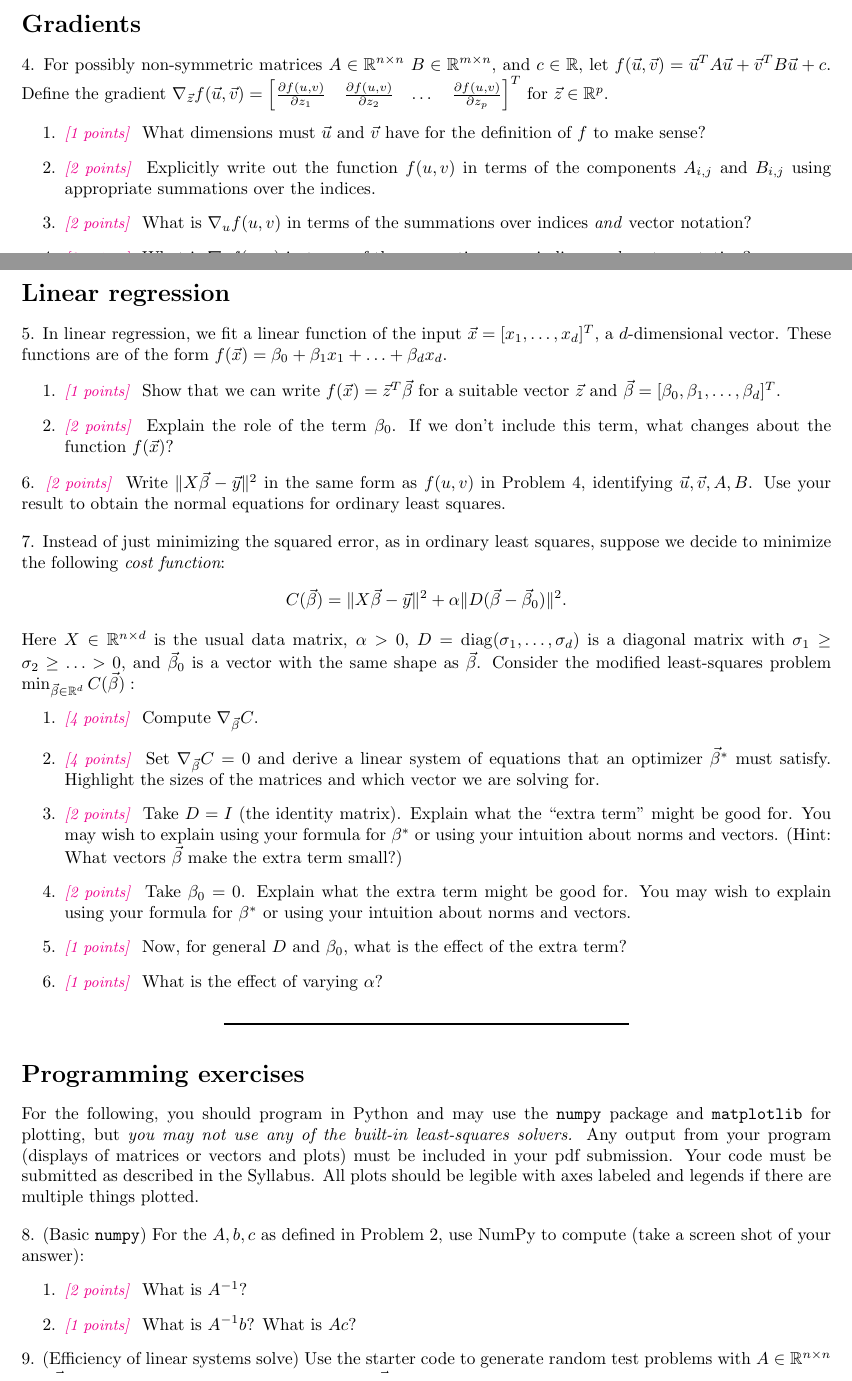
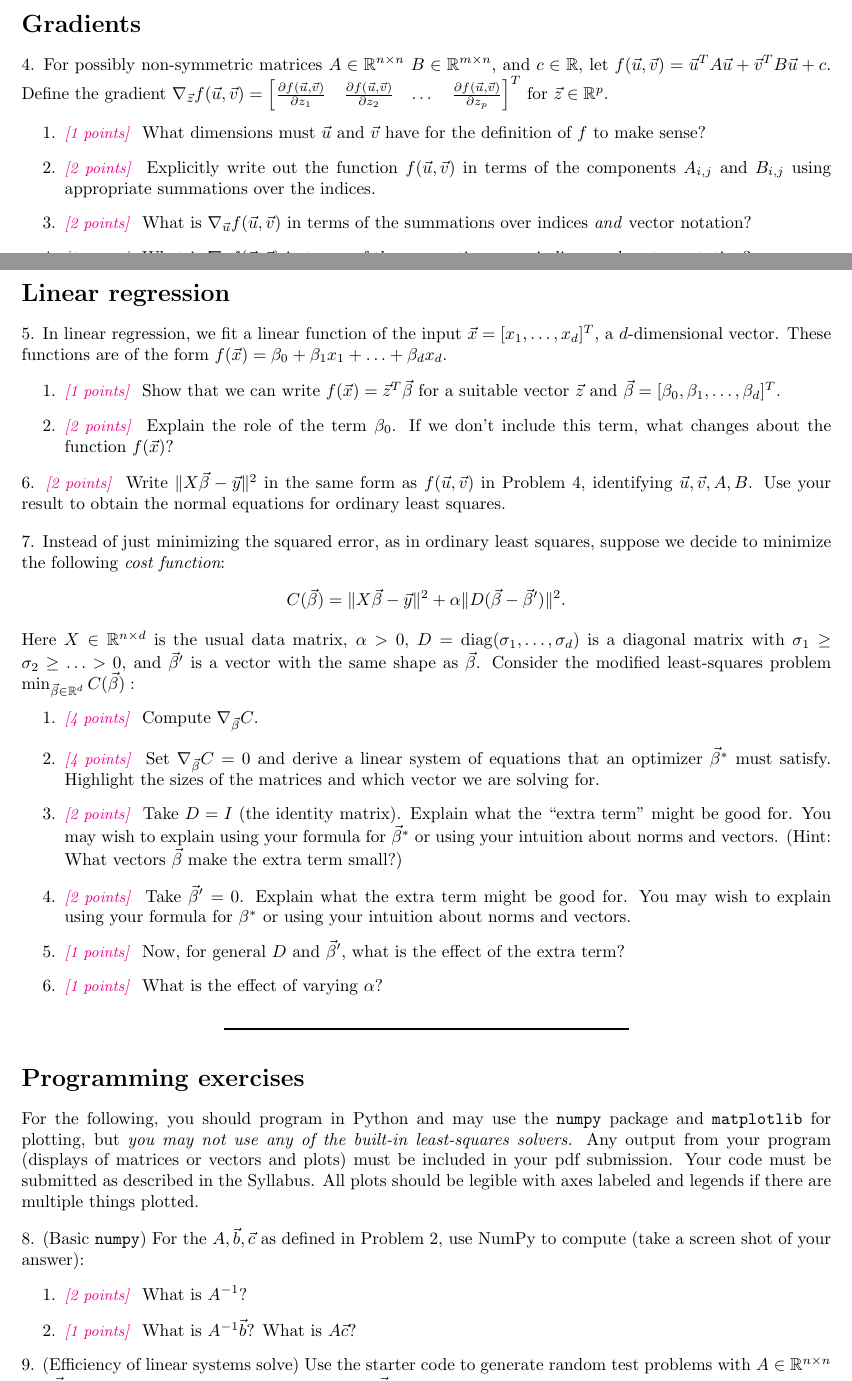
Before and after one commit to kamdh/kamdh.github.io, a LaTeX document (teaching/CSCI-471/2020-Fall/A2.tex): two parts of pages 1 and 2 of 4, joined at a grey line, cut so that both start at the same text. Compiled offline with pdfLaTeX.

Commit message:
clarified A2

```diff
--- a/teaching/CSCI-471/2020-Fall/A2.tex
+++ b/teaching/CSCI-471/2020-Fall/A2.tex
@@ -64,13 +64,22 @@ $B \in \R^{m \times n}$,
 and $c \in \R$,
 let $f(\vec u, \vec v) = \vec u^T A \vec u + \vec v^T B \vec u + c$.
 Define the gradient
-$\nabla_{\vec z} f(\vec u, \vec v) =
-\begin{bmatrix} \frac{\partial f(u,v)}{\partial z_1} & \frac{\partial f(u,v)}{\partial z_2} & \dots & \frac{\partial f(u,v)}{\partial z_p} \end{bmatrix}^T$ for $\vec z \in \R^p$.
+$
+\nabla_{\vec z} f(\vec u, \vec v) =
+\begin{bmatrix}
+\frac{\partial f(\vec u, \vec v)}{\partial z_1} &
+\frac{\partial f(\vec u, \vec v)}{\partial z_2} &
+\dots & \frac{\partial f(\vec u, \vec v)}{\partial z_p}
+\end{bmatrix}^T
+$
+for $\vec z \in \R^p$.
 \begin{enumerate}
 \item \points{1} What dimensions must $\vec u$ and $\vec v$ have for the definition of $f$ to make sense?
-\item \points{2} Explicitly write out the function $f(u, v)$ in terms of the components $A_{i,j}$ and $B_{i,j}$ using appropriate summations over the indices.
-\item \points{2} What is $\nabla_u f(u,v)$ in terms of the summations over indices \emph{and} vector notation?
-\item \points{2} What is $\nabla_v f(u,v)$ in terms of the summations over indices \emph{and} vector notation?
+\item \points{2} Explicitly write out the function $f(\vec u, \vec v)$ in terms of the components $A_{i,j}$ and $B_{i,j}$ using appropriate summations over the indices.
+\item \points{2} What is $\nabla_{\vec u} f(\vec u, \vec v)$
+  in terms of the summations over indices \emph{and} vector notation?
+\item \points{2} What is $\nabla_{\vec v} f(\vec u, \vec v)$
+  in terms of the summations over indices \emph{and} vector notation?
 \end{enumerate}
 
 
@@ -85,7 +94,7 @@ $f(\vec x) = \beta_0 + \beta_1 x_1 + \ldots + \beta_d x_d$.
   what changes about the function $f(\vec x)$?
 \end{enumerate}
 
-6.  \points{2} Write $\| X \vec \beta - \vec y \|^2$ in the same form as $f(u,v)$ in Problem 4,
+6.  \points{2} Write $\| X \vec \beta - \vec y \|^2$ in the same form as $f(\vec u, \vec v)$ in Problem 4,
 identifying $\vec u, \vec v, A, B$.
 Use your result to obtain the normal equations for ordinary least squares.
 
@@ -93,12 +102,12 @@ Use your result to obtain the normal equations for ordinary least squares.
 7. Instead of just minimizing the squared error, as in ordinary least squares, suppose we decide
 to minimize the following {\em cost function}:
 \begin{align*}
-  C(\vec \beta) &= \| X \vec \beta - \vec y \|^2 + \alpha \| D(\vec \beta - \vec \beta_0) \|^2.
+  C(\vec \beta) &= \| X \vec \beta - \vec y \|^2 + \alpha \| D(\vec \beta - \vec \beta') \|^2.
 \end{align*}
 Here $X \in \R^{n \times d}$ is the usual data matrix,
 $\alpha > 0$, $D = \mathrm{diag}(\sigma_1, \ldots, \sigma_d)$
 is a diagonal matrix with $\sigma_1 \geq \sigma_2 \geq \ldots > 0$,
-and $\vec \beta_0$ is a vector with the same shape as $\vec \beta$.
+and $\vec \beta'$ is a vector with the same shape as $\vec \beta$.
 Consider the modified least-squares problem
 $
 \min_{\vec \beta \in \R^d} C(\vec \beta):
@@ -110,11 +119,11 @@ $
   Highlight the sizes of the matrices and which vector we are solving for.
 \item \points{2} Take $D = I$ (the identity matrix).
   Explain what the ``extra term'' might be good for.
+  You may wish to explain using your formula for $\vec \beta^*$ or using your intuition about norms and vectors.
+  (Hint: What vectors $\vec \beta$ make the extra term small?)
+\item \points{2} Take $\vec \beta' = 0$.   Explain what the extra term might be good for.
   You may wish to explain using your formula for $\beta^*$ or using your intuition about norms and vectors.
-  (Hint: What vectors $\vec \beta$ make the extra term small?)
-\item \points{2} Take $\beta_0 = 0$.   Explain what the extra term might be good for.
-  You may wish to explain using your formula for $\beta^*$ or using your intuition about norms and vectors.
-\item \points{1} Now, for general $D$ and $\beta_0$, what is the effect of the extra term?
+\item \points{1} Now, for general $D$ and $\vec \beta'$, what is the effect of the extra term?
 \item \points{1} What is the effect of varying $\alpha$?
 \end{enumerate}
 
@@ -133,11 +142,11 @@ Your code must be submitted as described in the Syllabus.
 All plots should be legible with axes labeled and legends if there are multiple things plotted.
 
 \vspace{1em}
-8. (Basic {\tt numpy}) For the $A, b, c$ as defined in Problem 2, use
+8. (Basic {\tt numpy}) For the $A, \vec b, \vec c$ as defined in Problem 2, use
 NumPy to compute (take a screen shot of your answer):
 \begin{enumerate}
 \item \points{2} What is $A^{-1}$?
-\item \points{1} What is $A^{-1}b$? What is $Ac$?
+\item \points{1} What is $A^{-1} \vec b$? What is $A \vec c$?
 \end{enumerate}
 
 9. (Efficiency of linear systems solve)
```
Also changed, not shown: teaching/CSCI-471/2020-Fall/A2.pdf, teaching/CSCI-471/2020-Fall/A2.tex (3 more changed lines).
